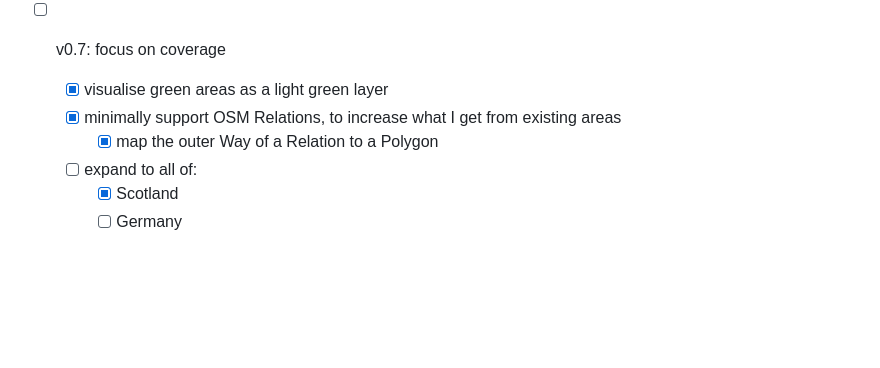
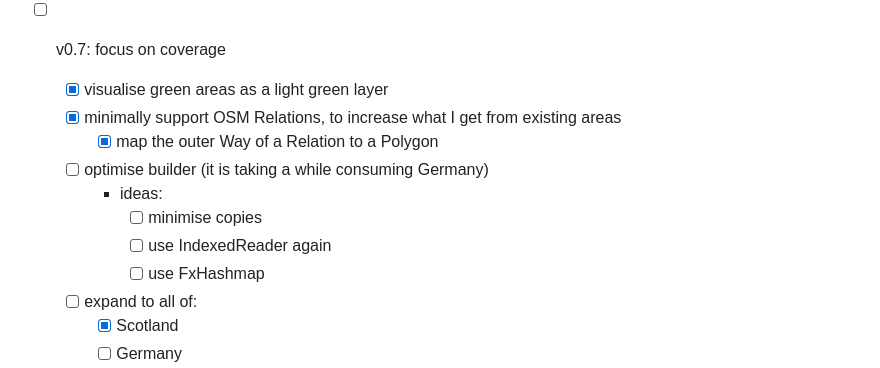
Before and after one commit to mikemoraned/spectrum, a Markdown page: TODO.md, the part around the change. Rendered like a GitHub page; blank space fills up the shorter version.

Commit message:
add ideas for "optimise builder (it is taking a while consuming Germany)"

```diff
--- a/TODO.md
+++ b/TODO.md
@@ -105,6 +105,11 @@ flowchart TB
   - [x] visualise green areas as a light green layer
   - [x] minimally support OSM Relations, to increase what I get from existing areas
     - [x] map the outer Way of a Relation to a Polygon
+  - [ ] optimise builder (it is taking a while consuming Germany)
+    - ideas:
+      - [ ] minimise copies
+      - [ ] use IndexedReader again
+      - [ ] use FxHashmap
   - [ ] expand to all of:
     - [x] Scotland
     - [ ] Germany
```
